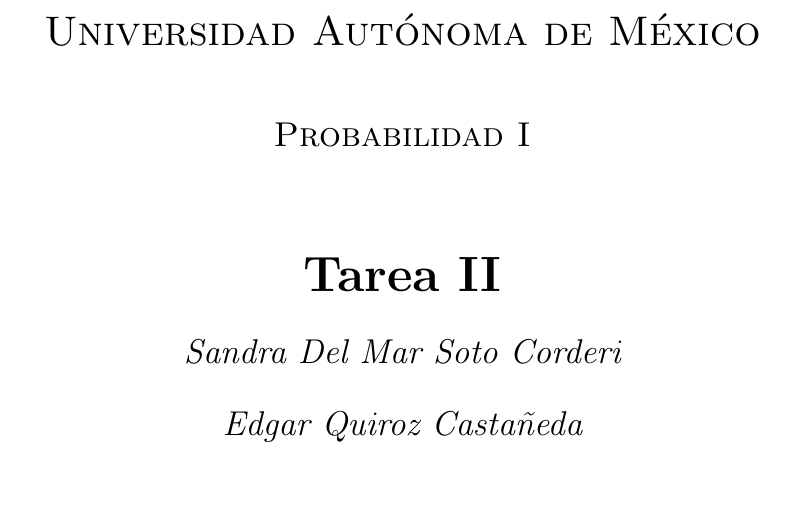
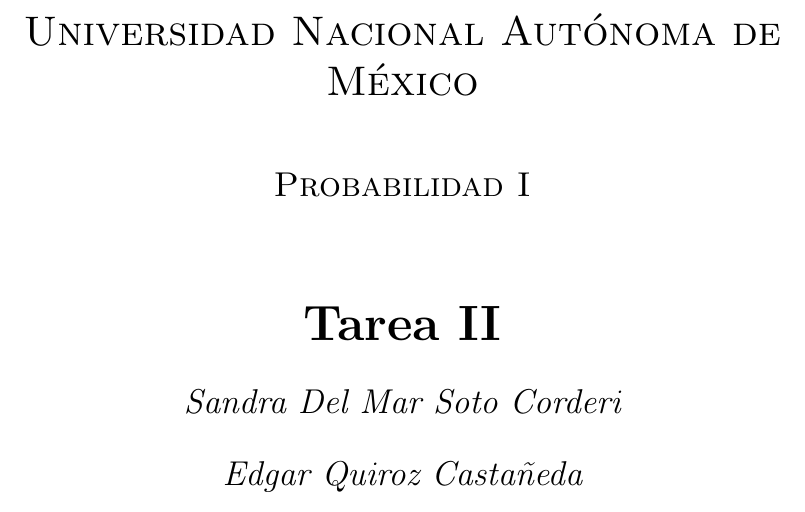
Before and after one commit to Probabilicious/Tarea-II, a LaTeX problem sheet (tarea2.tex): part of page 1 of 12, cut so that both start at the same text, the shorter picture padded with empty space. Compiled offline with pdfLaTeX.

Commit message:
Corrigiendo error en el título

```diff
--- a/tarea2.tex
+++ b/tarea2.tex
@@ -14,7 +14,7 @@
 \begin{document}
 \begin{titlepage}
 	\centering
-	{\scshape\LARGE Universidad Autónoma de México \par}
+	{\scshape\LARGE Universidad Nacional Autónoma de México \par}
 	\vspace{1cm}
 	{\scshape\Large Probabilidad I\par}
 	\vspace{1.5cm}
```
